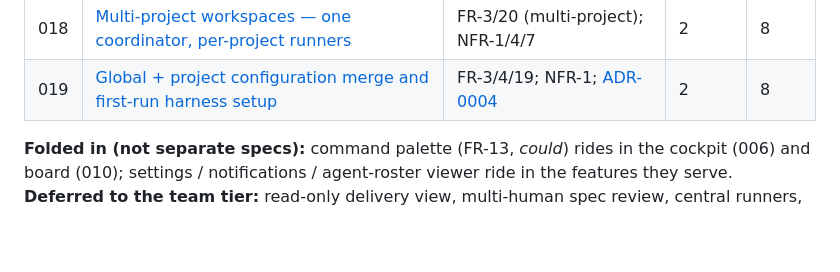
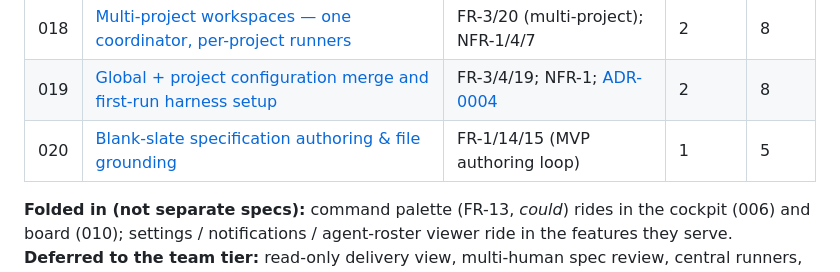
Before and after one commit to michaeljosiah/Arke, a Markdown page: docs/specifications/README.md, the part around the change. Drawn GitHub-style; blank space fills up the shorter version.

```diff
--- a/docs/specifications/README.md
+++ b/docs/specifications/README.md
@@ -51,6 +51,7 @@ are the plan, to be authored/reviewed/approved through the cockpit before implem
 | 017 | [Arke CLI — spin up, open & drive the system headlessly](017.arke-cli.md) | FR-8/9/10 (operator surface); NFR-1/7 | 2 | 8 |
 | 018 | [Multi-project workspaces — one coordinator, per-project runners](018.multi-project-workspaces.md) | FR-3/20 (multi-project); NFR-1/4/7 | 2 | 8 |
 | 019 | [Global + project configuration merge and first-run harness setup](019.global-and-project-config-merge.md) | FR-3/4/19; NFR-1; [ADR-0004](../decisions/0004-agent-model-vs-omnigent-and-the-substrate-mapping.md) | 2 | 8 |
+| 020 | [Blank-slate specification authoring & file grounding](020.blank-slate-authoring-and-grounding.md) | FR-1/14/15 (MVP authoring loop) | 1 | 5 |
 
 **Folded in (not separate specs):** command palette (FR-13, *could*) rides in the cockpit
 (006) and board (010); settings / notifications / agent-roster viewer ride in the features
```
Also changed, not shown: docs/specifications/020.blank-slate-authoring-and-grounding.md (added, +276 -0 lines).
